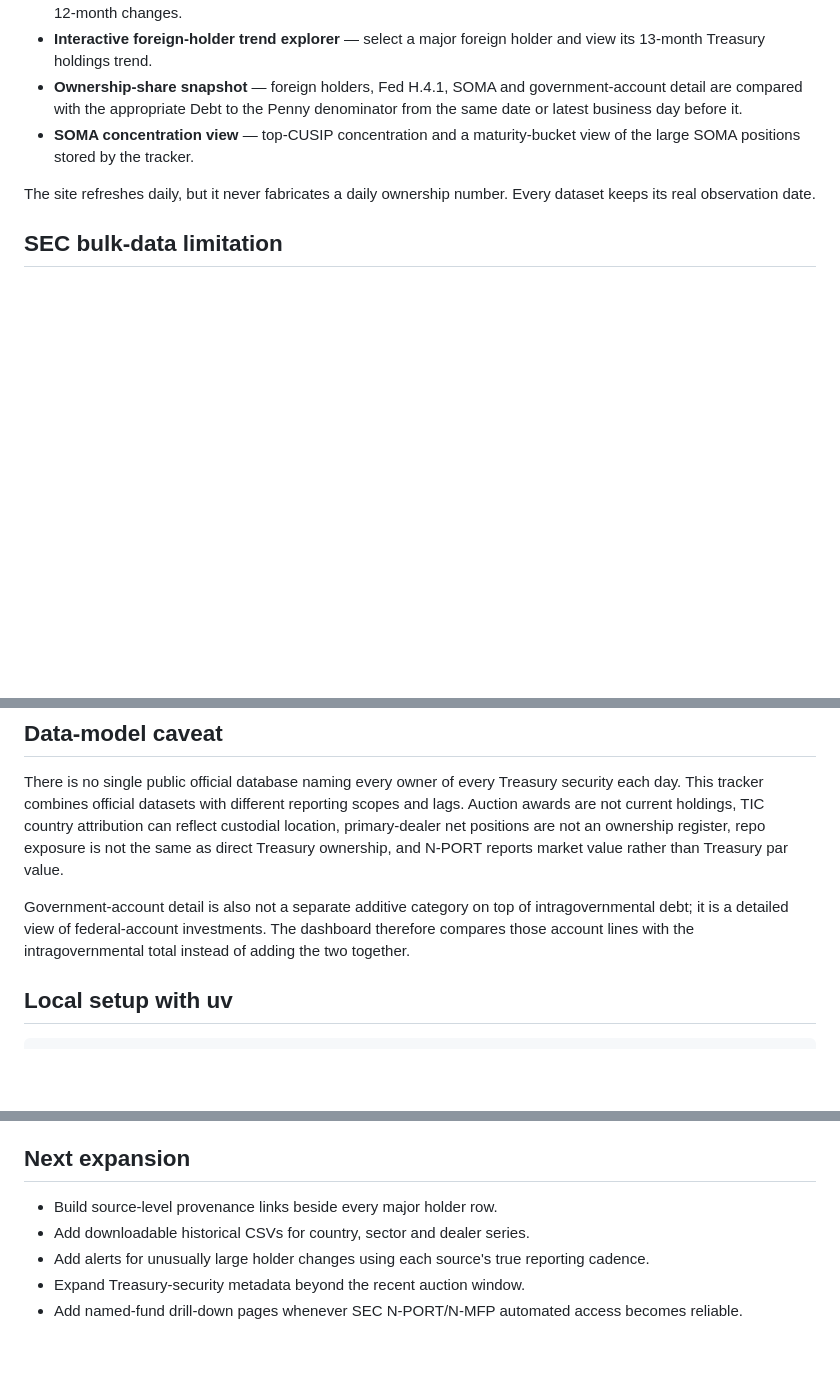
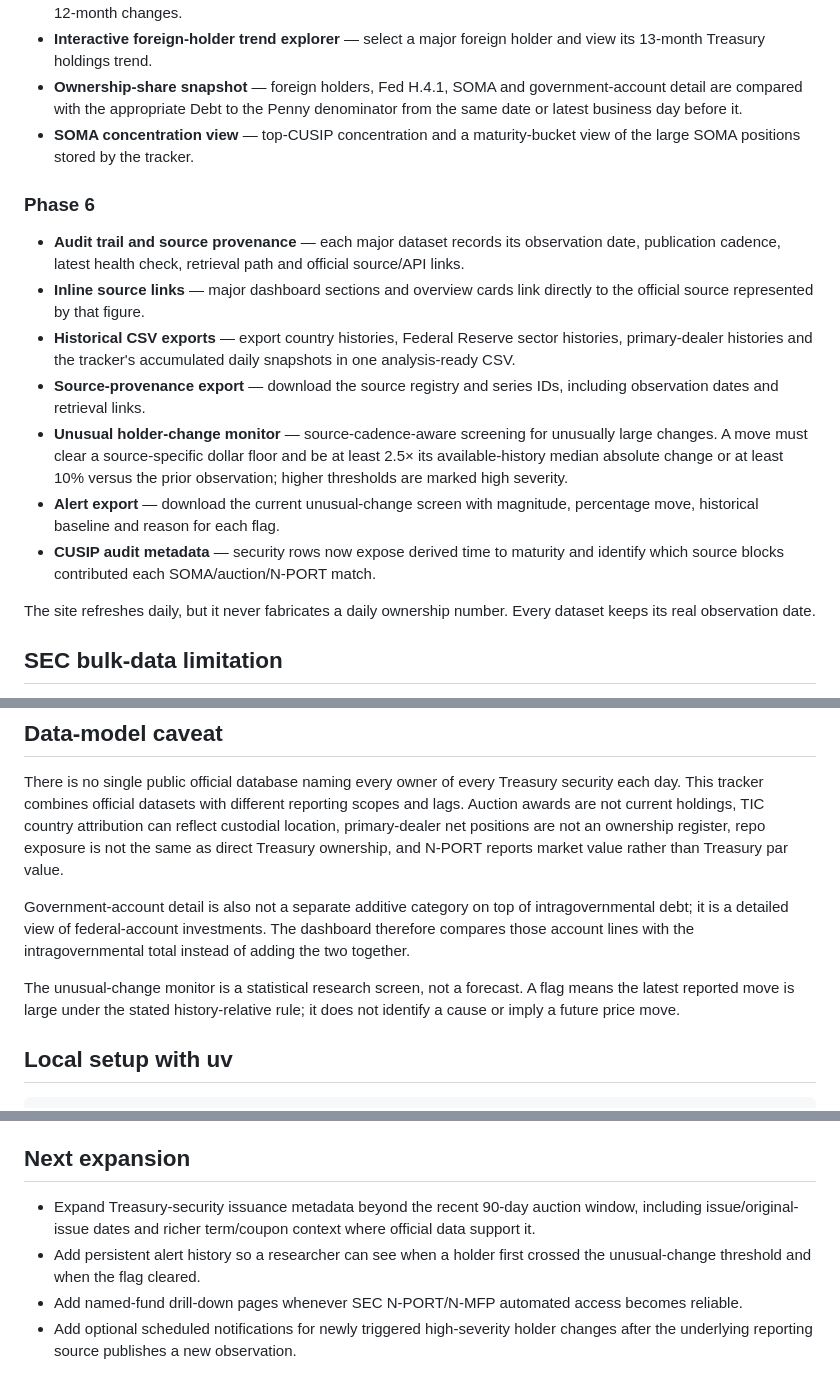
Before and after one commit to Vasuki8/us-treasury-holder-tracker, a Markdown page: README.md, 3 parts joined by grey strips. Rendered like a GitHub page; blank space fills up the shorter version.

Commit message:
docs: document Phase 6 audit, alerts and historical exports

```diff
--- a/README.md
+++ b/README.md
@@ -42,6 +42,15 @@ A GitHub Pages dashboard that checks official U.S. Treasury, Federal Reserve, Ne
 - **Ownership-share snapshot** — foreign holders, Fed H.4.1, SOMA and government-account detail are compared with the appropriate Debt to the Penny denominator from the same date or latest business day before it.
 - **SOMA concentration view** — top-CUSIP concentration and a maturity-bucket view of the large SOMA positions stored by the tracker.
 
+### Phase 6
+- **Audit trail and source provenance** — each major dataset records its observation date, publication cadence, latest health check, retrieval path and official source/API links.
+- **Inline source links** — major dashboard sections and overview cards link directly to the official source represented by that figure.
+- **Historical CSV exports** — export country histories, Federal Reserve sector histories, primary-dealer histories and the tracker's accumulated daily snapshots in one analysis-ready CSV.
+- **Source-provenance export** — download the source registry and series IDs, including observation dates and retrieval links.
+- **Unusual holder-change monitor** — source-cadence-aware screening for unusually large changes. A move must clear a source-specific dollar floor and be at least 2.5× its available-history median absolute change or at least 10% versus the prior observation; higher thresholds are marked high severity.
+- **Alert export** — download the current unusual-change screen with magnitude, percentage move, historical baseline and reason for each flag.
+- **CUSIP audit metadata** — security rows now expose derived time to maturity and identify which source blocks contributed each SOMA/auction/N-PORT match.
+
 The site refreshes daily, but it never fabricates a daily ownership number. Every dataset keeps its real observation date.
 
 ## SEC bulk-data limitation
@@ -55,6 +64,8 @@ Form N-PORT is handled separately by `.github/workflows/nport.yml`. The SEC publ
 There is no single public official database naming every owner of every Treasury security each day. This tracker combines official datasets with different reporting scopes and lags. Auction awards are not current holdings, TIC country attribution can reflect custodial location, primary-dealer net positions are not an ownership register, repo exposure is not the same as direct Treasury ownership, and N-PORT reports market value rather than Treasury par value.
 
 Government-account detail is also not a separate additive category on top of intragovernmental debt; it is a detailed view of federal-account investments. The dashboard therefore compares those account lines with the intragovernmental total instead of adding the two together.
+
+The unusual-change monitor is a statistical research screen, not a forecast. A flag means the latest reported move is large under the stated history-relative rule; it does not identify a cause or imply a future price move.
 
 ## Local setup with uv
 
@@ -91,8 +102,7 @@ The ingestion job keeps only the latest public report for each fund series, iden
 
 ## Next expansion
 
-- Build source-level provenance links beside every major holder row.
-- Add downloadable historical CSVs for country, sector and dealer series.
-- Add alerts for unusually large holder changes using each source's true reporting cadence.
-- Expand Treasury-security metadata beyond the recent auction window.
+- Expand Treasury-security issuance metadata beyond the recent 90-day auction window, including issue/original-issue dates and richer term/coupon context where official data support it.
+- Add persistent alert history so a researcher can see when a holder first crossed the unusual-change threshold and when the flag cleared.
 - Add named-fund drill-down pages whenever SEC N-PORT/N-MFP automated access becomes reliable.
+- Add optional scheduled notifications for newly triggered high-severity holder changes after the underlying reporting source publishes a new observation.
```
